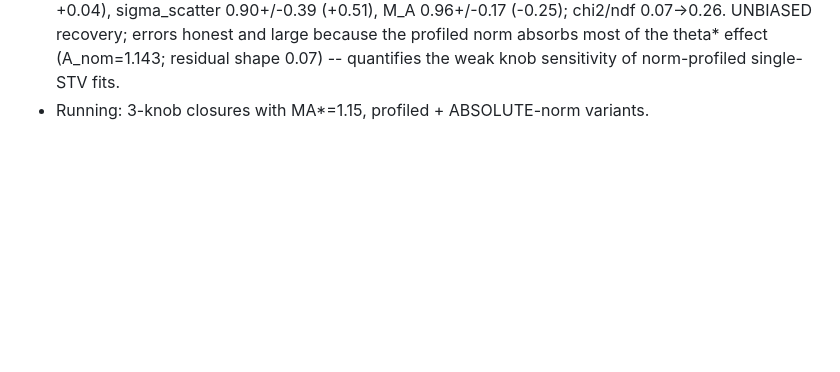
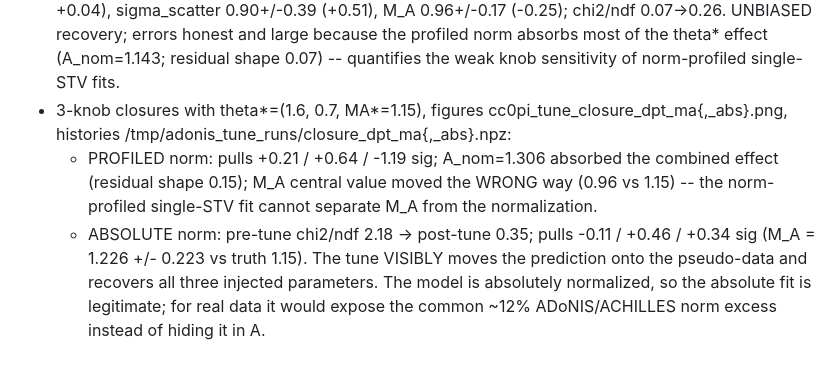
Before and after one commit to cesarjesusvalls/ADoNIS, a Markdown page: docs/logbook/cc0pi_t2k_tune.md, the part around the change. Rendered like a GitHub page; blank space fills up the shorter version.

Commit message:
docs: logbook -- 3-knob closure results: profiled norm hides the knobs (M_A drifts wrong); ABSOLUTE fit recovers all three (2.18->0.35, pulls <0.5sig)

```diff
--- a/docs/logbook/cc0pi_t2k_tune.md
+++ b/docs/logbook/cc0pi_t2k_tune.md
@@ -134,4 +134,13 @@ A~0.88 norm excess; Hessian guard at clip rails in the tune script.
   (-0.25); chi2/ndf 0.07->0.26. UNBIASED recovery; errors honest and large because the
   profiled norm absorbs most of the theta* effect (A_nom=1.143; residual shape 0.07) --
   quantifies the weak knob sensitivity of norm-profiled single-STV fits.
-- Running: 3-knob closures with MA*=1.15, profiled + ABSOLUTE-norm variants.
+- 3-knob closures with theta*=(1.6, 0.7, MA*=1.15), figures cc0pi_tune_closure_dpt_ma{,_abs}.png,
+  histories /tmp/adonis_tune_runs/closure_dpt_ma{,_abs}.npz:
+  * PROFILED norm: pulls +0.21 / +0.64 / -1.19 sig; A_nom=1.306 absorbed the combined effect
+    (residual shape 0.15); M_A central value moved the WRONG way (0.96 vs 1.15) -- the
+    norm-profiled single-STV fit cannot separate M_A from the normalization.
+  * ABSOLUTE norm: pre-tune chi2/ndf 2.18 -> post-tune 0.35; pulls -0.11 / +0.46 / +0.34 sig
+    (M_A = 1.226 +/- 0.223 vs truth 1.15). The tune VISIBLY moves the prediction onto the
+    pseudo-data and recovers all three injected parameters. The model is absolutely
+    normalized, so the absolute fit is legitimate; for real data it would expose the common
+    ~12% ADoNIS/ACHILLES norm excess instead of hiding it in A.
```
